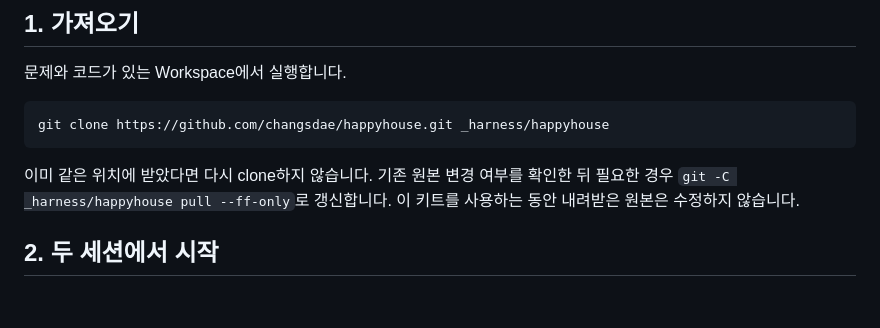
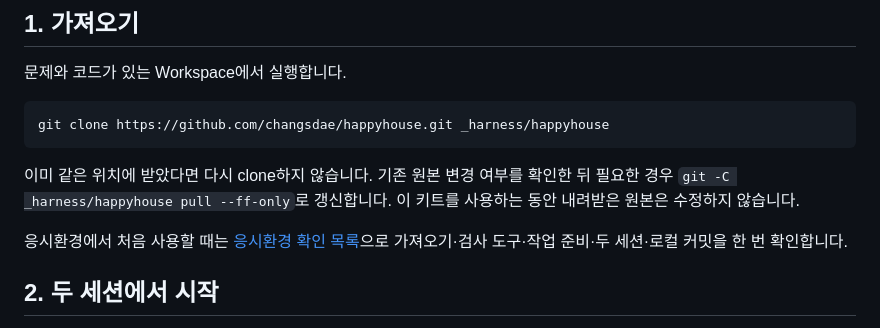
Before and after one commit to changsdae/happyhouse, a Markdown page: README.md, the part around the change. GitHub-like rendering; blank space fills up the shorter version.

Commit message:
Add exam environment readiness checklist

````diff
--- a/README.md
+++ b/README.md
@@ -11,6 +11,8 @@ git clone https://github.com/changsdae/happyhouse.git _harness/happyhouse
 ```
 
 이미 같은 위치에 받았다면 다시 clone하지 않습니다. 기존 원본 변경 여부를 확인한 뒤 필요한 경우 `git -C _harness/happyhouse pull --ff-only`로 갱신합니다. 이 키트를 사용하는 동안 내려받은 원본은 수정하지 않습니다.
+
+응시환경에서 처음 사용할 때는 [응시환경 확인 목록](ENV_CHECK.md)으로 가져오기·검사 도구·작업 준비·두 세션·로컬 커밋을 한 번 확인합니다.
 
 ## 2. 두 세션에서 시작
 
````
Also changed, not shown: ENV_CHECK.md (added, +101 -0 lines), START.md (+2 -0 lines).
